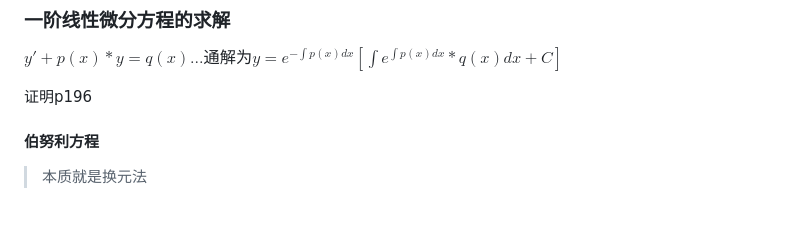
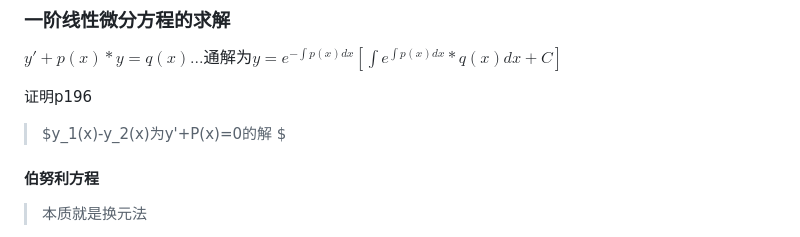
Before and after one commit to 1xingao/1xingao, a Markdown page: notebook/考研数学.md, the part around the change. GitHub-like rendering; blank space fills up the shorter version.

```diff
--- a/notebook/考研数学.md
+++ b/notebook/考研数学.md
@@ -630,6 +630,8 @@ $y'+p(x)*y=q(x) ...通解为y = e^{-\int p(x)dx}[\int e^{\int p(x)dx}*q(x)dx+C]$
 
 证明p196
 
+> $y_1(x)-y_2(x)为y'+P(x)=0的解 $
+
 #### 伯努利方程
 
 > 本质就是换元法
```
